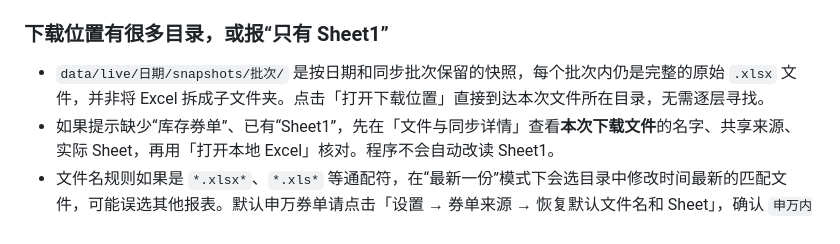
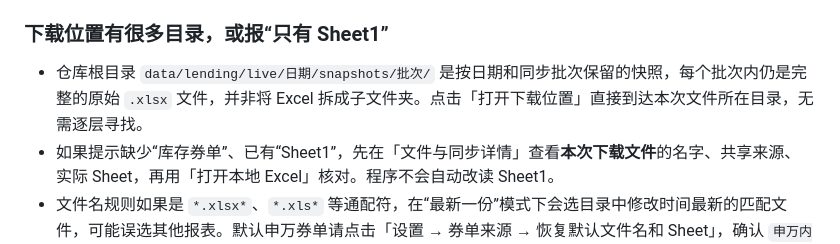
Before and after one commit to vanadium22/Delta1, a Markdown page: securities_lending/README.md, the part around the change. Rendered like a GitHub page.

Commit message:
Clarify shared lending snapshot location

```diff
--- a/securities_lending/README.md
+++ b/securities_lending/README.md
@@ -177,7 +177,7 @@ CSV 汇总也有逐笔追溯文本。金额/原始数量保留精确值，Excel
 
 ### 下载位置有很多目录，或报“只有 Sheet1”
 
-- `data/live/日期/snapshots/批次/` 是按日期和同步批次保留的快照，每个批次内仍是完整的原始 `.xlsx` 文件，并非将 Excel 拆成子文件夹。点击「打开下载位置」直接到达本次文件所在目录，无需逐层寻找。
+- 仓库根目录 `data/lending/live/日期/snapshots/批次/` 是按日期和同步批次保留的快照，每个批次内仍是完整的原始 `.xlsx` 文件，并非将 Excel 拆成子文件夹。点击「打开下载位置」直接到达本次文件所在目录，无需逐层寻找。
 - 如果提示缺少“库存券单”、已有“Sheet1”，先在「文件与同步详情」查看**本次下载文件**的名字、共享来源、实际 Sheet，再用「打开本地 Excel」核对。程序不会自动改读 Sheet1。
 - 文件名规则如果是 `*.xlsx*`、`*.xls*` 等通配符，在“最新一份”模式下会选目录中修改时间最新的匹配文件，可能误选其他报表。默认申万券单请点击「设置 → 券单来源 → 恢复默认文件名和 Sheet」，确认 `申万内部券单{date}.xlsx` 和 `库存券单`，再保存同步；`{date}` 保留为动态日期占位符。
 - 若实际文件名已正确，仍报 Sheet 缺失，请核对打开的本地副本和公盘原文件；确认业务模板确实更名后再调整 Sheet 设置。只看到 Sheet1 时，不应直接改名绕过校验。
```
